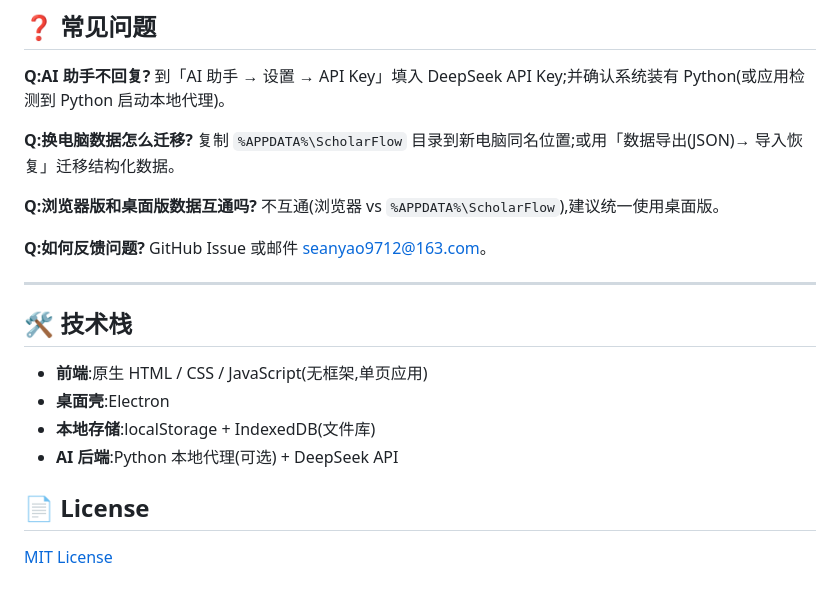
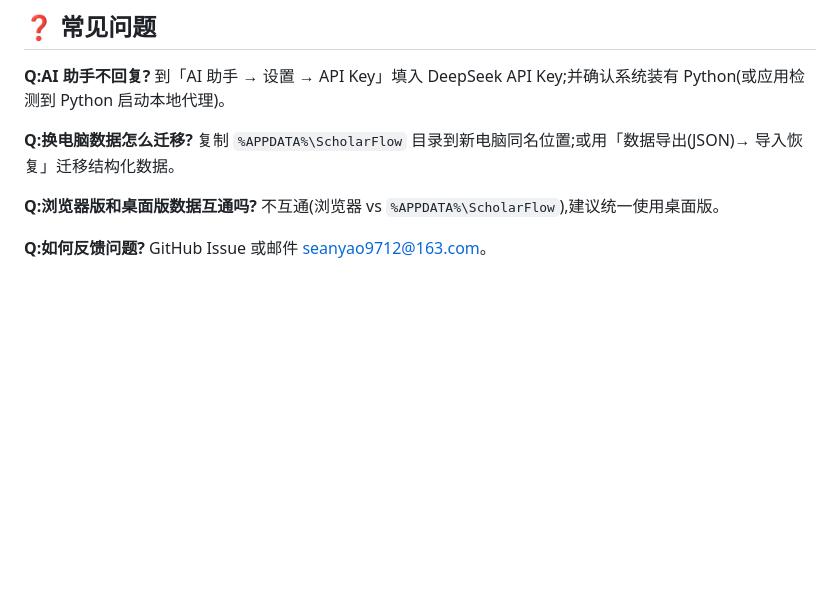
Before and after one commit to seanyao97/ScholarFlow, a Markdown page: README.md, the part around the change. Drawn GitHub-style; blank space fills up the shorter version.

```diff
--- a/README.md
+++ b/README.md
@@ -207,16 +207,3 @@ npm start
 
 **Q:如何反馈问题?**
 GitHub Issue 或邮件 seanyao9712@163.com。
-
----
-
-## 🛠 技术栈
-
-- **前端**:原生 HTML / CSS / JavaScript(无框架,单页应用)
-- **桌面壳**:Electron
-- **本地存储**:localStorage + IndexedDB(文件库)
-- **AI 后端**:Python 本地代理(可选) + DeepSeek API
-
-## 📄 License
-
-[MIT License](./LICENSE)
```
